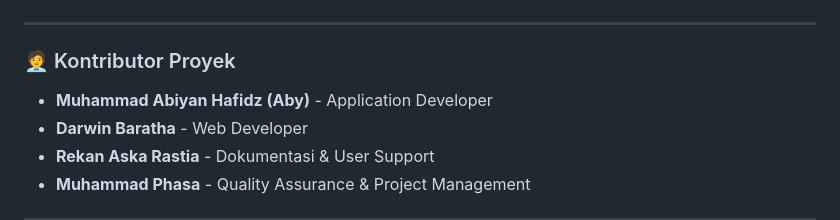
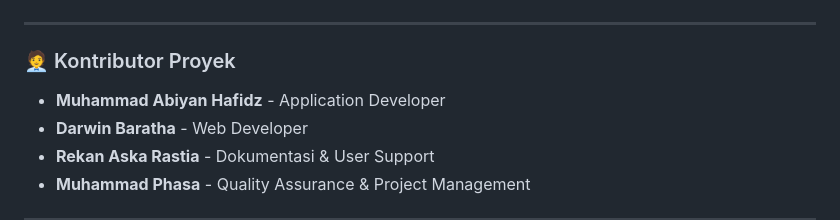
Before and after one commit to abyfromheaven/FAST, a Markdown page: README.md, the part around the change. Drawn GitHub-style.

```diff
--- a/README.md
+++ b/README.md
@@ -94,7 +94,7 @@ FAST/
 
 ### 🧑‍💼 Kontributor Proyek
 
-- **Muhammad Abiyan Hafidz (Aby)** - Application Developer
+- **Muhammad Abiyan Hafidz** - Application Developer
 - **Darwin Baratha** - Web Developer
 - **Rekan Aska Rastia** - Dokumentasi & User Support
 - **Muhammad Phasa** - Quality Assurance & Project Management
```
